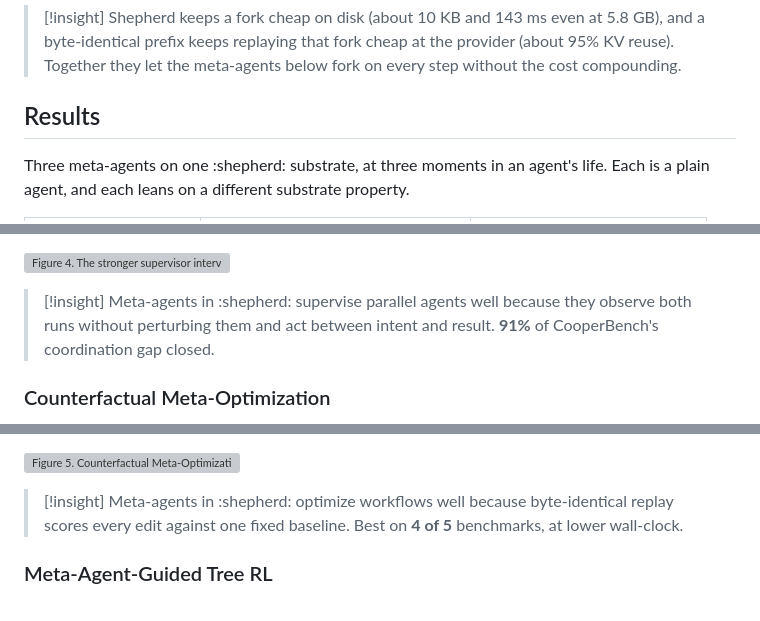
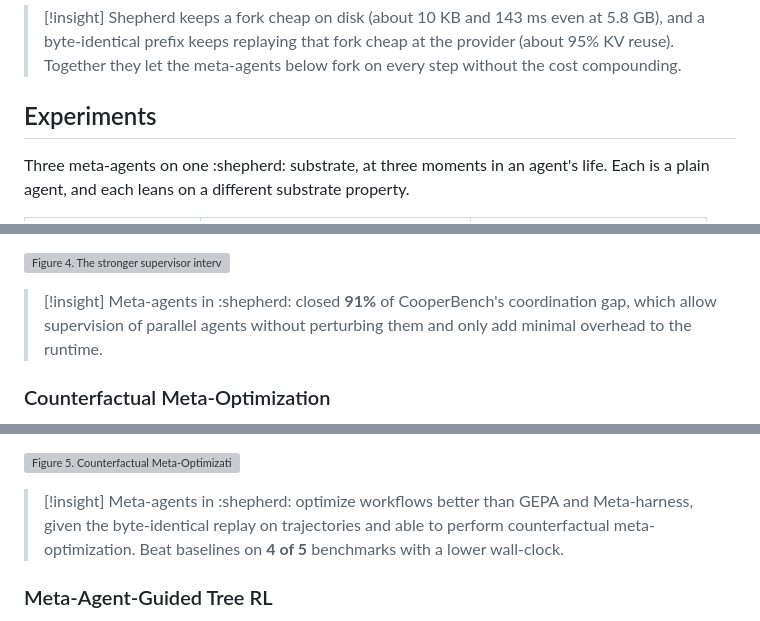
Before and after one commit to shepherd-agents/shepherd-gh-pages, a Markdown page: content/shepherd.md, 3 parts joined by grey strips. GitHub-like rendering; grey boxes are pictures that could not be loaded.

Commit message:
edit blog via editor

```diff
--- a/content/shepherd.md
+++ b/content/shepherd.md
@@ -136,7 +136,7 @@ Because a fork preserves the byte-identical prefix of a run, replaying a branch
 > [!insight]
 > Shepherd keeps a fork cheap on disk (about 10 KB and 143 ms even at 5.8 GB), and a byte-identical prefix keeps replaying that fork cheap at the provider (about 95% KV reuse). Together they let the meta-agents below fork on every step without the cost compounding.
 
-## Results
+## Experiments
 
 Three meta-agents on one :shepherd: substrate, at three moments in an agent's life. Each is a plain agent, and each leans on a different substrate property.
 
@@ -165,7 +165,7 @@ The two supervisors reach for different tools. Counting pairs where each action
 ![**Figure 4.** The stronger supervisor intervenes more and kills less. How often each meta-agent uses inject, handoff, and discard, as a share of the pairs where it fired the tool at least once.](../assets/fig-strategies.png)
 
 > [!insight]
-> Meta-agents in :shepherd: supervise parallel agents well because they observe both runs without perturbing them and act between intent and result. **91%** of CooperBench's coordination gap closed.
+> Meta-agents in :shepherd: closed **91%** of CooperBench's coordination gap, which allow supervision of parallel agents without perturbing them and only add minimal overhead to the runtime.
 
 ### Counterfactual Meta-Optimization
 
@@ -189,7 +189,7 @@ When a workflow fails, the fault is usually a few bad calls out of many. The obv
 ![**Figure 5.** Counterfactual Meta-Optimization reaches a higher held-out score in less wall-clock on LiveCodeBench: CRO at 51.0, past GEPA (48.7), MetaHarness (40.0), and the 30.7 baseline.](../assets/fig-cro.png)
 
 > [!insight]
-> Meta-agents in :shepherd: optimize workflows well because byte-identical replay scores every edit against one fixed baseline. Best on **4 of 5** benchmarks, at lower wall-clock.
+> Meta-agents in :shepherd: optimize workflows better than GEPA and Meta-harness, given the byte-identical replay on trajectories and able to perform counterfactual meta-optimization. Beat baselines on **4 of 5** benchmarks with a lower wall-clock.
 
 ### Meta-Agent-Guided Tree RL
 
```
Also changed, not shown: other parts of content/shepherd.md (+1 -1 lines).
